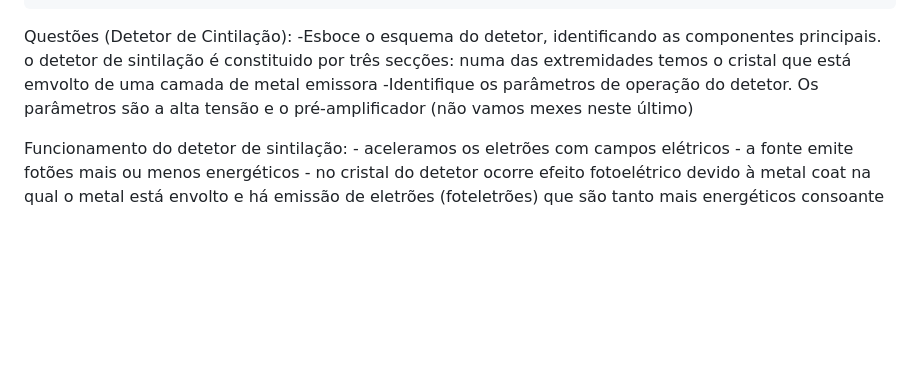
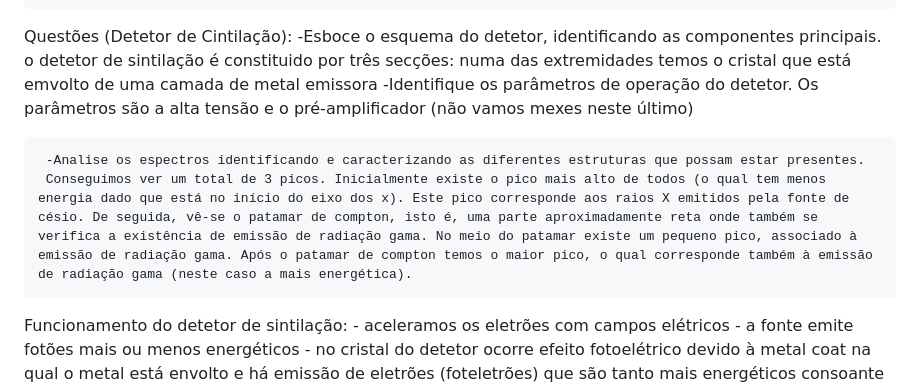
Before and after one commit to pedrocurvo/LFEA, a Markdown page: LAB_INTRO/respostas.md, the part around the change. GitHub-like rendering; blank space fills up the shorter version.

Commit message:
disquete

```diff
--- a/LAB_INTRO/respostas.md
+++ b/LAB_INTRO/respostas.md
@@ -110,6 +110,10 @@ Questões (Detetor de Cintilação):
     -Identifique os parâmetros de operação do detetor.
      Os parâmetros são a alta tensão e o pré-amplificador (não vamos mexes neste último)
 
+     -Analise os espectros identificando e caracterizando as diferentes estruturas que possam estar presentes.
+     Conseguimos ver um total de 3 picos. Inicialmente existe o pico mais alto de todos (o qual tem menos energia dado que está no início do eixo dos x). Este pico corresponde aos raios X emitidos pela fonte de césio. De seguida, vê-se o patamar de compton, isto é, uma parte aproximadamente reta onde também se verifica a existência de emissão de radiação gama. No meio do patamar existe um pequeno pico, associado à emissão de radiação gama. Após o patamar de compton temos o maior pico, o qual corresponde também à emissão de radiação gama (neste caso a mais energética).
+
+
 Funcionamento do detetor de sintilação:
      - aceleramos os eletrões com campos elétricos
      - a fonte emite fotões mais ou menos energéticos - no cristal do detetor ocorre efeito fotoelétrico devido à metal coat
```
